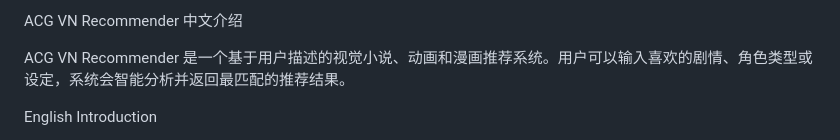
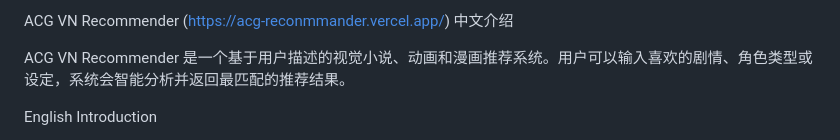
Before and after one commit to SCARXXX123/acg-recommender, a Markdown page: README.md, the part around the change. Rendered like a GitHub page.

```diff
--- a/README.md
+++ b/README.md
@@ -1,4 +1,4 @@
-ACG VN Recommender
+ACG VN Recommender (https://acg-reconmmander.vercel.app/)
 中文介绍
 
 ACG VN Recommender 是一个基于用户描述的视觉小说、动画和漫画推荐系统。用户可以输入喜欢的剧情、角色类型或设定，系统会智能分析并返回最匹配的推荐结果。
```
